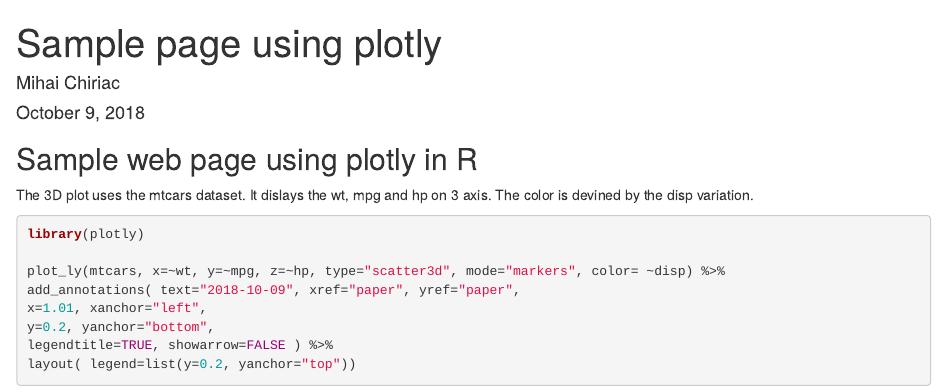
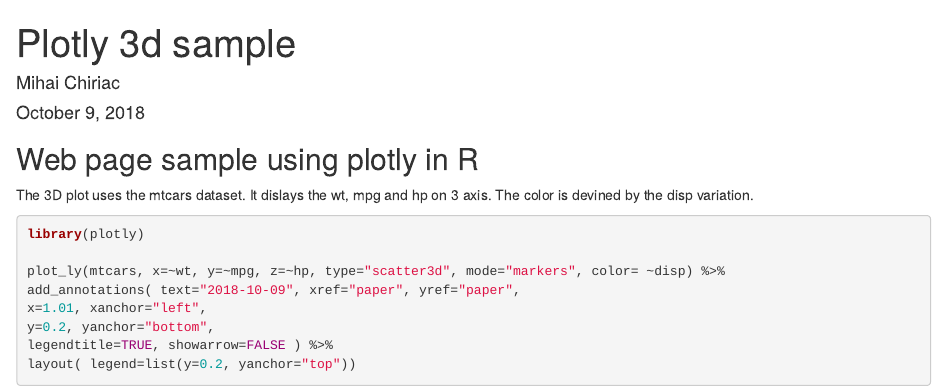
Before and after one commit to chiriacmm/plotly, an R Markdown document (plotly.Rmd): the page in a window 1100 px wide, from its top. Rendered offline with R 4.5, knitr and Pandoc, with nearby package versions.

Commit message:
Add files via upload

````diff
--- a/plotly.Rmd
+++ b/plotly.Rmd
@@ -1,5 +1,5 @@
 ---
-title: "Sample page using plotly"
+title: "Plotly 3d sample"
 author: "Mihai Chiriac"
 date: "October 9, 2018"
 output: html_document
@@ -9,7 +9,7 @@
 knitr::opts_chunk$set(echo = TRUE)
 ```
 
-## Sample web page using plotly in R
+## Web page sample using plotly in R
 
 The 3D plot uses the mtcars dataset. It dislays the wt, mpg and hp on 3 axis. The color is devined by the disp variation.
 
````
